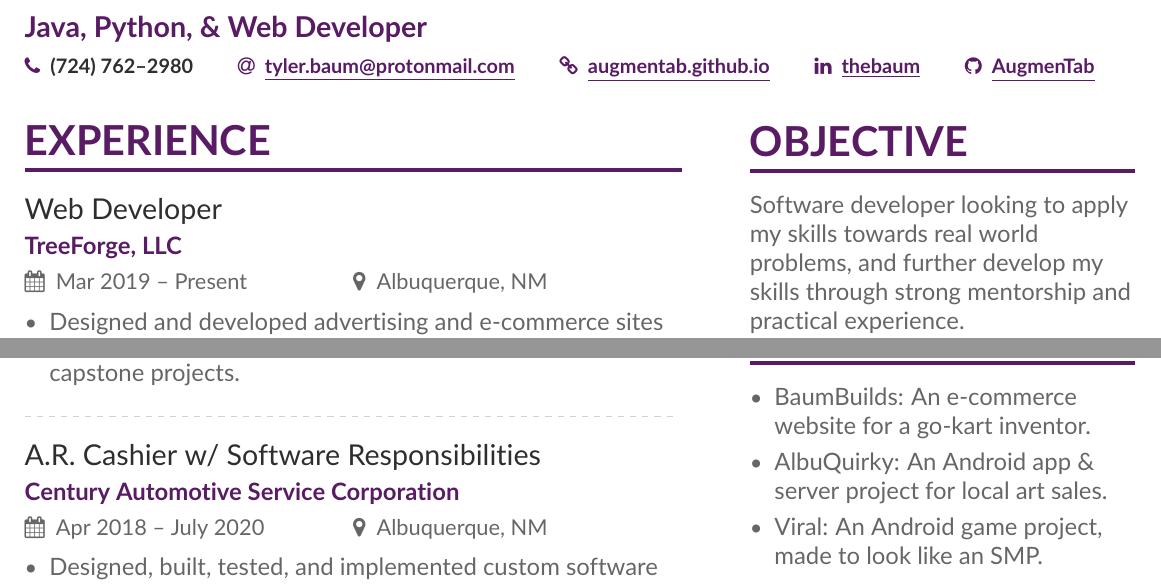
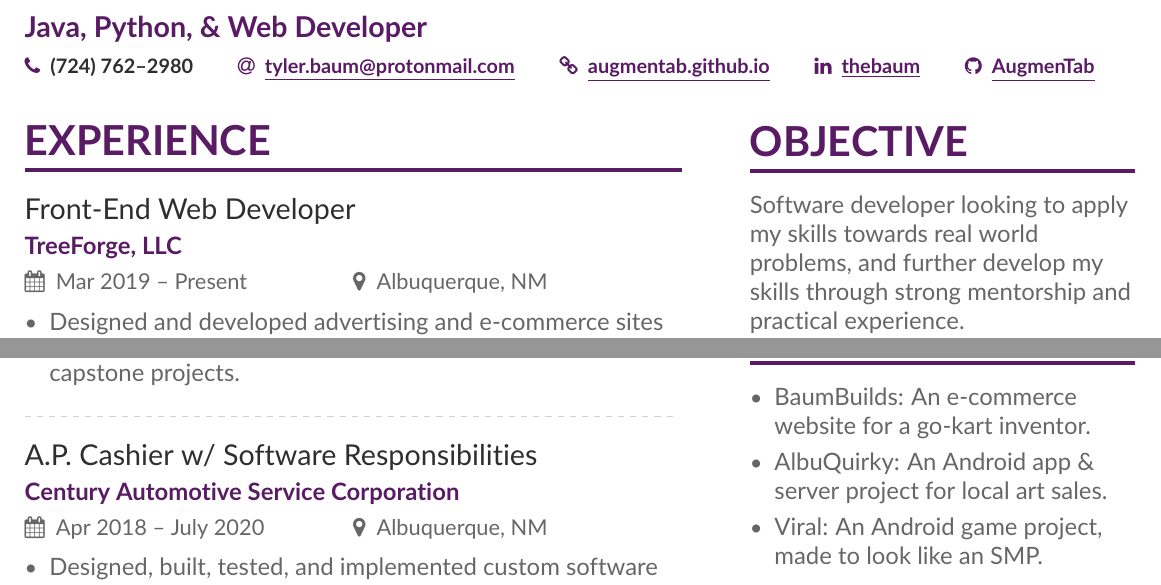
Before and after one commit to AugmenTab/resume, a LaTeX CV (traditional/main.tex): two parts of the page, joined at a grey line, cut so that both start at the same text. The pictures show the PDF file traditional/main.pdf that the author committed with the source.

Commit message:
Fixed job titles.

```diff
--- a/traditional/main.tex
+++ b/traditional/main.tex
@@ -120,7 +120,7 @@
 
   \divider
 
-  \cvevent{A.R. Cashier w/ Software Responsibilities}{Century Automotive Service Corporation}{Apr 2018 -- July 2020}{Albuquerque, NM}
+  \cvevent{A.P. Cashier w/ Software Responsibilities}{Century Automotive Service Corporation}{Apr 2018 -- July 2020}{Albuquerque, NM}
   \begin{itemize}
   \item Designed, built, tested, and implemented custom software solutions to improve workflow and increase efficiency across multiple departments.
   \item Created processes that increased productivity by as much as 93\%.
```
Also changed, not shown: traditional/main.pdf, traditional/main.tex (2 more changed lines), 4 other files.
